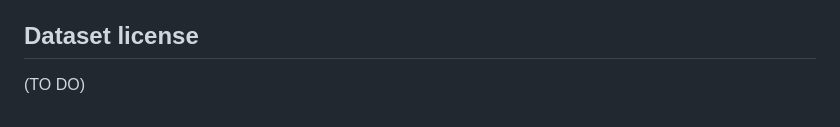
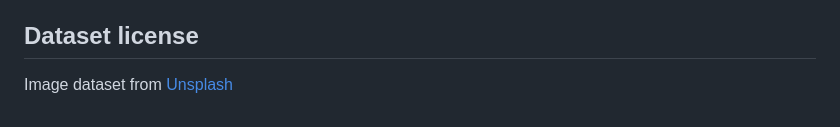
Before and after one commit to weaviate-tutorials/DEMO-multimodal-search, a Markdown page: README.md, the part around the change. GitHub-like rendering.

Commit message:
dataset license

```diff
--- a/README.md
+++ b/README.md
@@ -67,4 +67,4 @@ Experimenting with the type of input and observing the different types of result
 Have a great time with weaviate !!<be>
 
 ## Dataset license
-(TO DO)
+Image dataset from [Unsplash](https://unsplash.com/)
```
